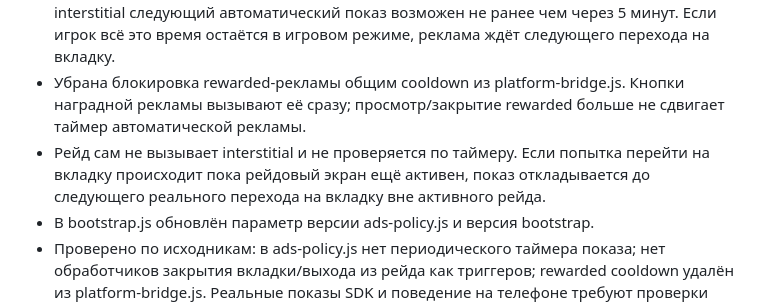
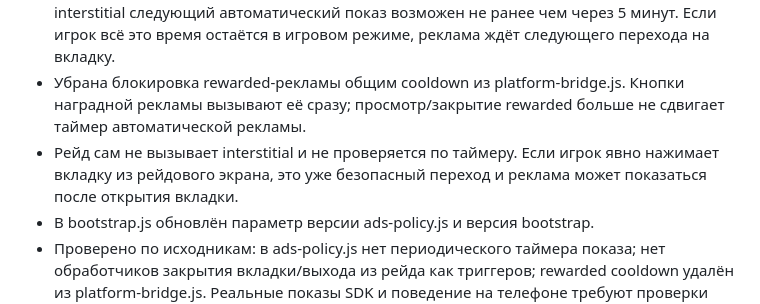
Before and after one commit to anons23/avtoritet-tapper, a Markdown page: PROJECT-NOTEBOOK.md, the part around the change. Rendered like a GitHub page.

Commit message:
Уточнить поведение рекламы при переходе из рейда

```diff
--- a/PROJECT-NOTEBOOK.md
+++ b/PROJECT-NOTEBOOK.md
@@ -298,6 +298,6 @@
 - Автоматическая реклама проверяется только при переходе игрока на вкладку «Магазин», «Масть/рейтинг», «Задания», «Ещё» или «Настройки». Обычные игровые тапы, рейдовые действия, закрытие вкладки и возврат в игровой режим не запускают рекламу.
 - Первые пять минут после первого запуска/установки показа нет; после успешного interstitial следующий автоматический показ возможен не ранее чем через 5 минут. Если игрок всё это время остаётся в игровом режиме, реклама ждёт следующего перехода на вкладку.
 - Убрана блокировка rewarded-рекламы общим cooldown из platform-bridge.js. Кнопки наградной рекламы вызывают её сразу; просмотр/закрытие rewarded больше не сдвигает таймер автоматической рекламы.
-- Рейд сам не вызывает interstitial и не проверяется по таймеру. Если попытка перейти на вкладку происходит пока рейдовый экран ещё активен, показ откладывается до следующего реального перехода на вкладку вне активного рейда.
+- Рейд сам не вызывает interstitial и не проверяется по таймеру. Если игрок явно нажимает вкладку из рейдового экрана, это уже безопасный переход и реклама может показаться после открытия вкладки.
 - В bootstrap.js обновлён параметр версии ads-policy.js и версия bootstrap.
 - Проверено по исходникам: в ads-policy.js нет периодического таймера показа; нет обработчиков закрытия вкладки/выхода из рейда как триггеров; rewarded cooldown удалён из platform-bridge.js. Реальные показы SDK и поведение на телефоне требуют проверки после публикации.
```
